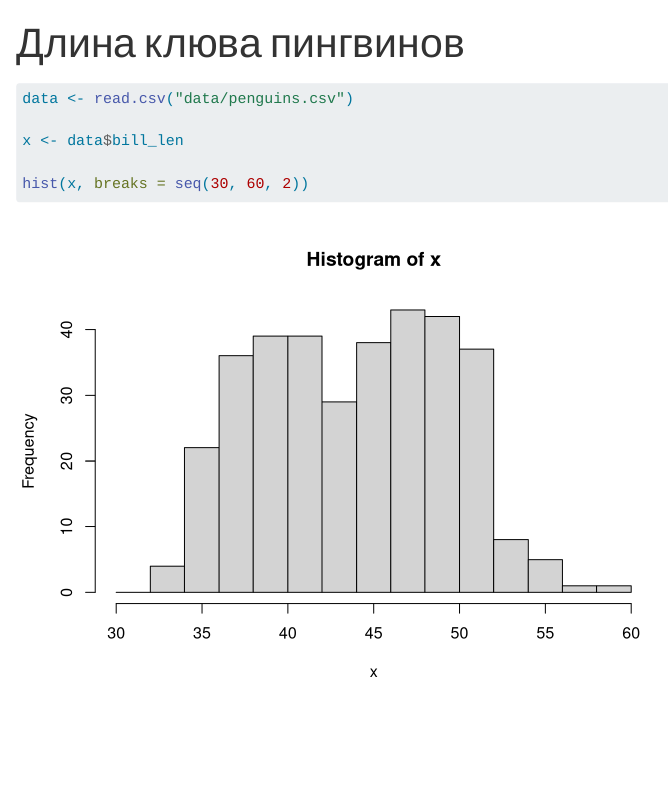
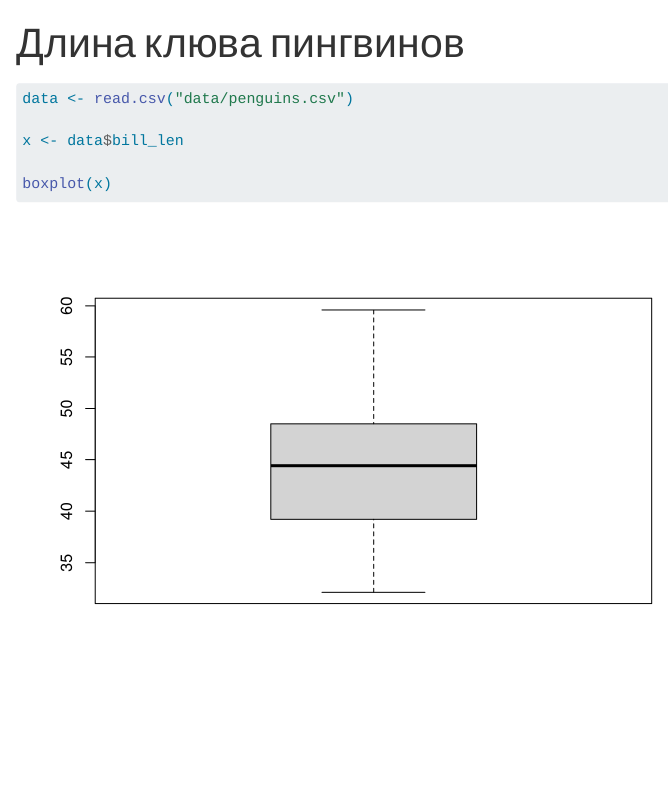
Before and after one commit to pavel-shapovalov/r-course, a Quarto document (paper.qmd): the page in a window 1100 px wide, from its top. Rendered offline with R 4.5, knitr and Pandoc in place of Quarto, with nearby package versions.

Commit message:
Заменил гистограмму на ящик с усами

````diff
--- a/paper.qmd
+++ b/paper.qmd
@@ -10,6 +10,6 @@ data <- read.csv("data/penguins.csv")
 
 x <- data$bill_len
 
-hist(x, breaks = seq(30, 60, 2))
+boxplot(x)
 
 ```
````
Also changed, not shown: paper.html.
